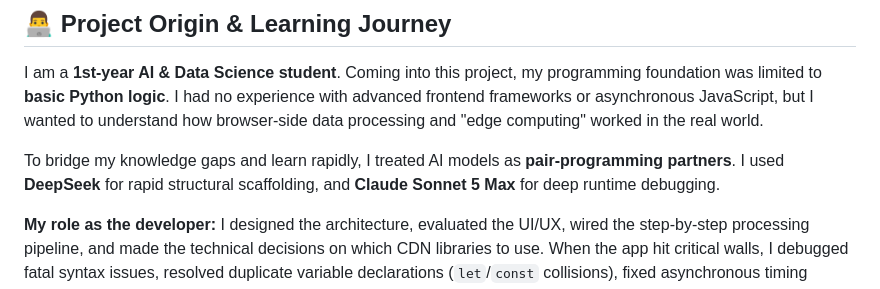
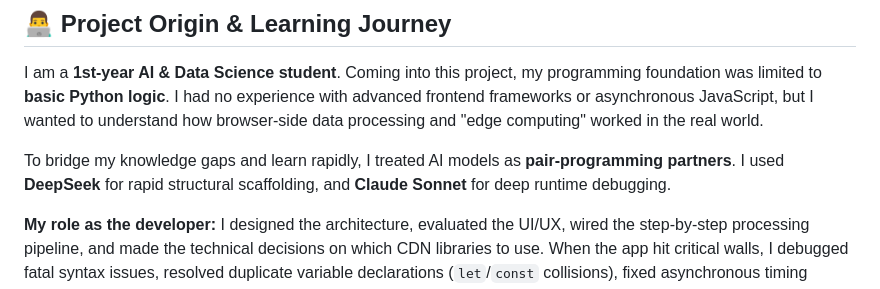
Before and after one commit to pdfforge-tool/pdfforge, a Markdown page: README.md, the part around the change. Drawn GitHub-style.

```diff
--- a/README.md
+++ b/README.md
@@ -32,7 +32,7 @@ Because this app uses zero server space, it leverages heavy-hitting client-side
 
 I am a **1st-year AI & Data Science student**. Coming into this project, my programming foundation was limited to **basic Python logic**. I had no experience with advanced frontend frameworks or asynchronous JavaScript, but I wanted to understand how browser-side data processing and "edge computing" worked in the real world.
 
-To bridge my knowledge gaps and learn rapidly, I treated AI models as **pair-programming partners**. I used **DeepSeek** for rapid structural scaffolding, and **Claude Sonnet 5 Max** for deep runtime debugging.
+To bridge my knowledge gaps and learn rapidly, I treated AI models as **pair-programming partners**. I used **DeepSeek** for rapid structural scaffolding, and **Claude Sonnet** for deep runtime debugging.
 
 **My role as the developer:**
 I designed the architecture, evaluated the UI/UX, wired the step-by-step processing pipeline, and made the technical decisions on which CDN libraries to use. When the app hit critical walls, I debugged fatal syntax issues, resolved duplicate variable declarations (`let`/`const` collisions), fixed asynchronous timing blocks, and implemented lazy-loading logic so heavy scripts load on-demand without freezing the user interface.
```
